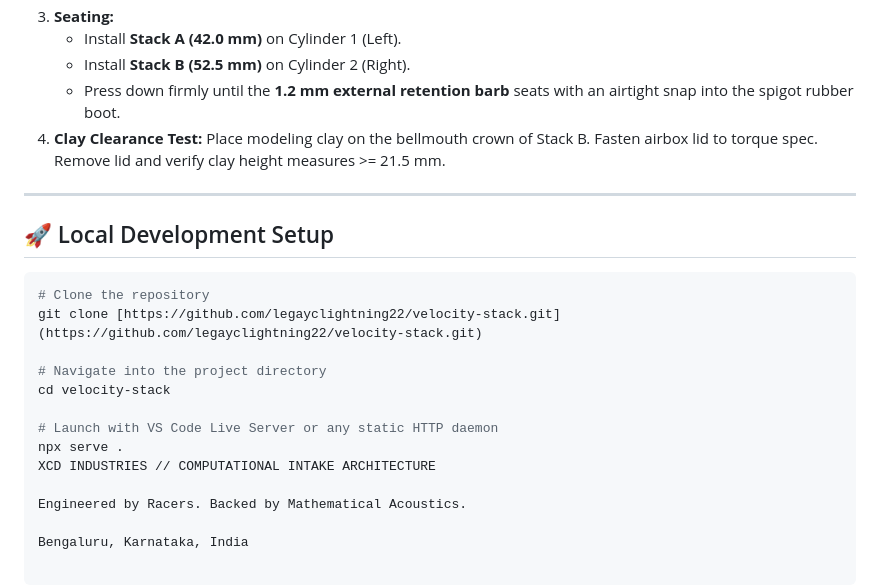
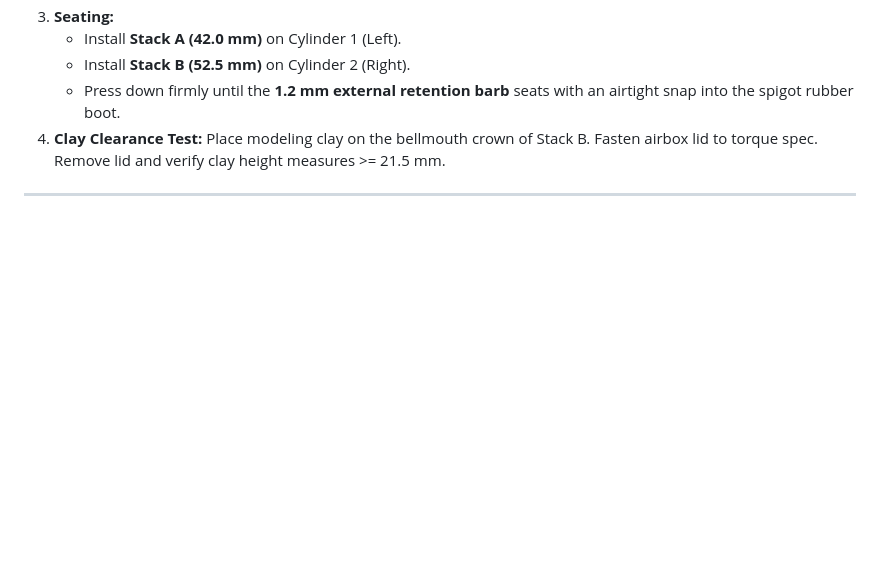
Before and after one commit to legayclightning22/velocity-stack, a Markdown page: README.md, the part around one of its changes. Drawn GitHub-style; blank space fills up the shorter version.

````diff
--- a/README.md
+++ b/README.md
@@ -133,20 +133,3 @@ The web platform is an open-source, high-performance web terminal built without
 4. **Clay Clearance Test:** Place modeling clay on the bellmouth crown of Stack B. Fasten airbox lid to torque spec. Remove lid and verify clay height measures >= 21.5 mm.
 
 ---
-
-## 🚀 Local Development Setup
-
-```bash
-# Clone the repository
-git clone [https://github.com/legayclightning22/velocity-stack.git](https://github.com/legayclightning22/velocity-stack.git)
-
-# Navigate into the project directory
-cd velocity-stack
-
-# Launch with VS Code Live Server or any static HTTP daemon
-npx serve .
-XCD INDUSTRIES // COMPUTATIONAL INTAKE ARCHITECTURE
-
-Engineered by Racers. Backed by Mathematical Acoustics.
-
-Bengaluru, Karnataka, India
````
Also changed, not shown: other parts of README.md (+1 -1 lines).
